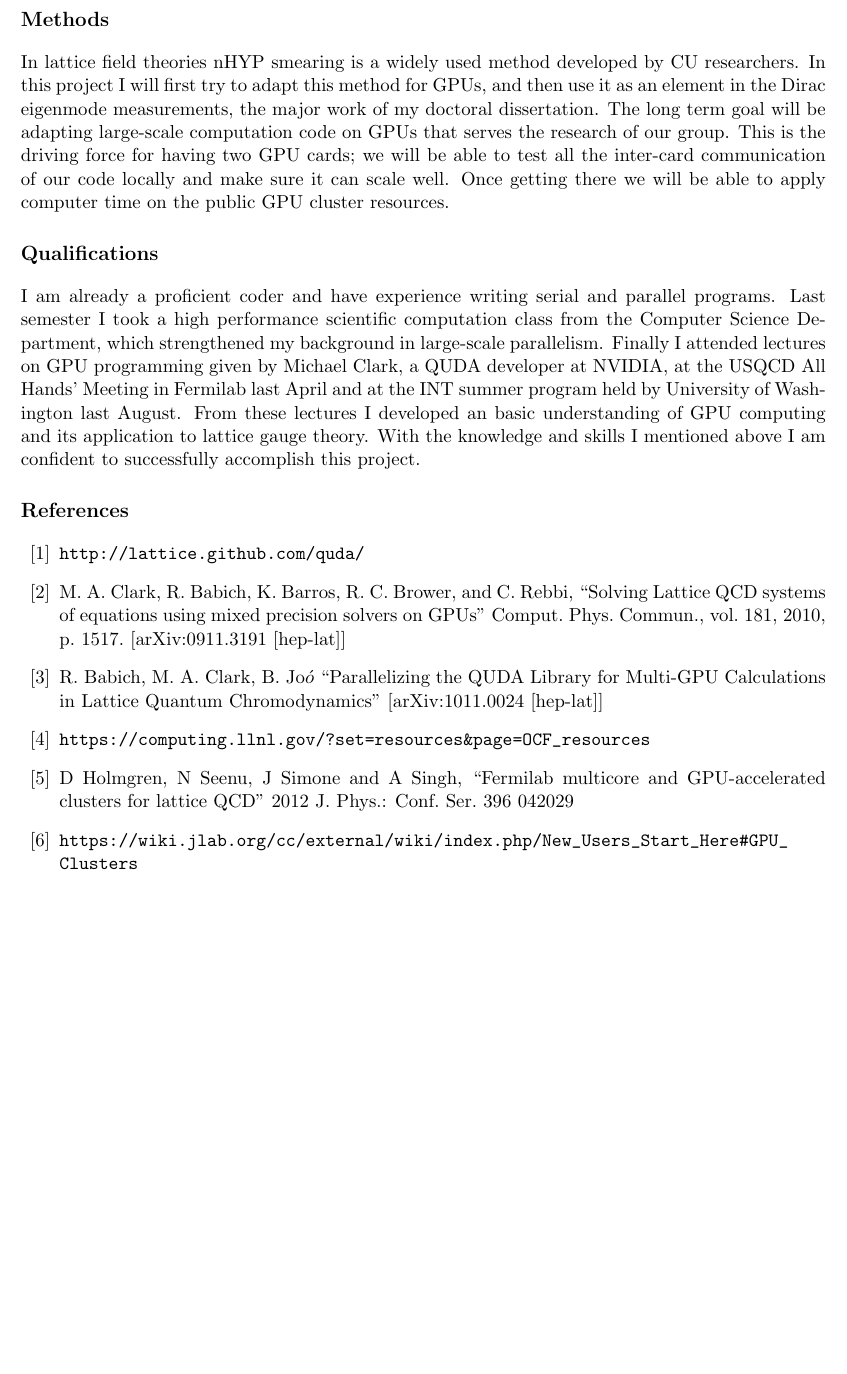
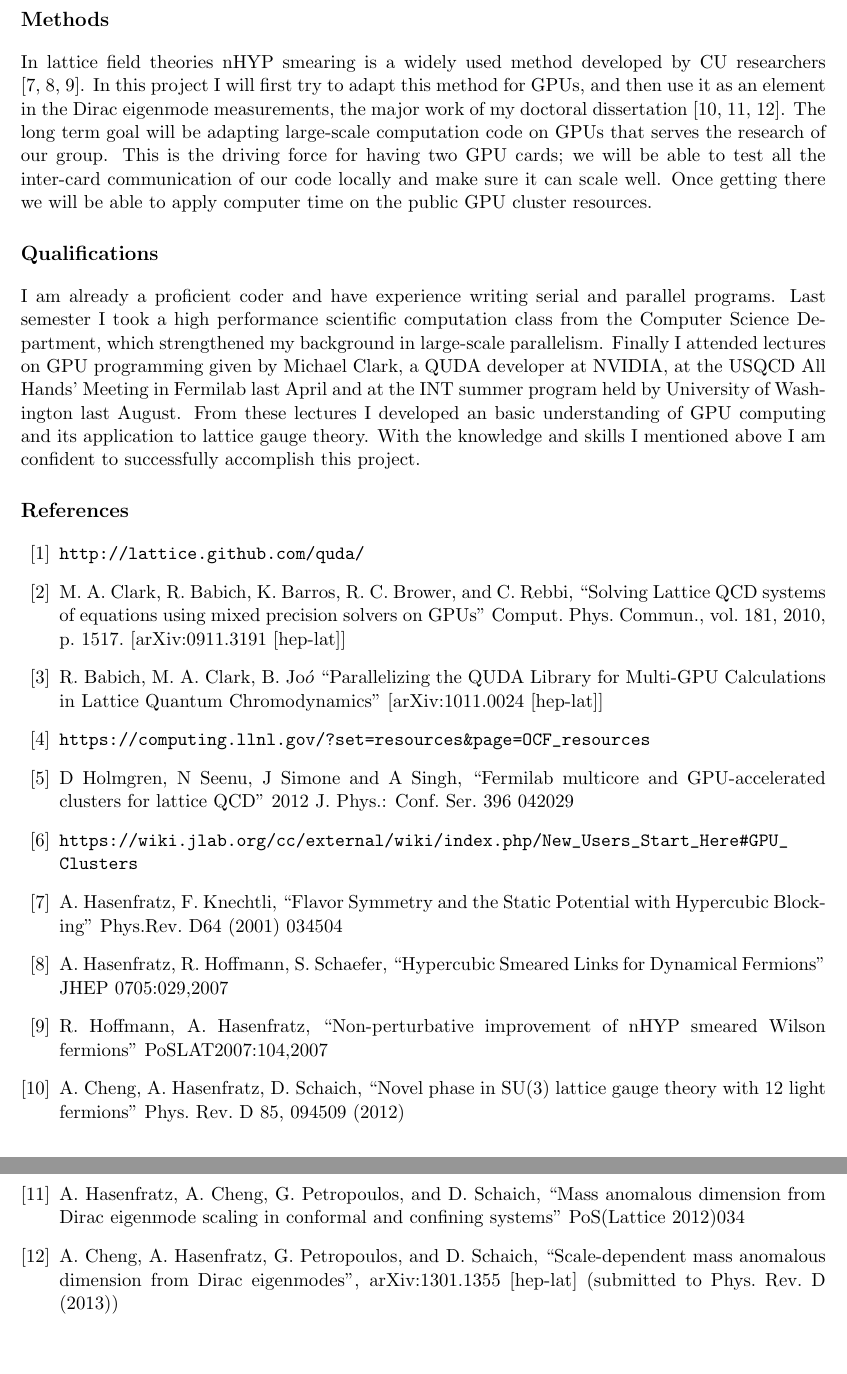
Before and after one commit to DeltaP/dean-grant, a LaTeX document (proposal.tex): part of page 2 of 2 before the commit and two parts of pages 2 and 3 of 3 after it, the two joined at a grey line, cut so that both start at the same text, the shorter picture padded with empty space. Compiled offline with pdfLaTeX.

Commit message:
add more refs

```diff
--- a/proposal.tex
+++ b/proposal.tex
@@ -30,8 +30,8 @@
   By moving toward GPU programming our group will be able to take part in cutting edge code development that will allow us to run on the fastest supercomputers of today and tomorrow.
 
    \section*{Methods} % describe the lattice work flow
-  In lattice field theories nHYP smearing is a widely used method developed by CU researchers.
-  In this project I will first try to adapt this method for GPUs, and then use it as an element in the Dirac eigenmode measurements, the major work of my doctoral dissertation. The long term goal will be adapting large-scale computation code on GPUs that serves the research of our group. This is the driving force for having two GPU cards; we will be able to test all the inter-card communication of our code locally and make sure it can scale well. Once getting there we will be able to apply computer time on the public GPU cluster resources.
+  In lattice field theories nHYP smearing is a widely used method developed by CU researchers \cite{nHYP1,nHYP2,nHYP3}.
+  In this project I will first try to adapt this method for GPUs, and then use it as an element in the Dirac eigenmode measurements, the major work of my doctoral dissertation \cite{paper1, paper2, paper3}. The long term goal will be adapting large-scale computation code on GPUs that serves the research of our group. This is the driving force for having two GPU cards; we will be able to test all the inter-card communication of our code locally and make sure it can scale well. Once getting there we will be able to apply computer time on the public GPU cluster resources.
 
   \section*{Qualifications} %classic brag sheet
   I am already a proficient coder and have experience writing serial and parallel programs.
@@ -58,6 +58,18 @@ R. Babich, M. A. Clark, B. Jo$\acute{o}$ ``Parallelizing the QUDA Library for Mu
 D Holmgren, N Seenu, J Simone and A Singh, ``Fermilab multicore and GPU-accelerated clusters for lattice QCD" 2012 J. Phys.: Conf. Ser. 396 042029
 \bibitem{10g}
 \url{https://wiki.jlab.org/cc/external/wiki/index.php/New_Users_Start_Here#GPU_Clusters}
+\bibitem{nHYP1}
+A. Hasenfratz, F. Knechtli, ``Flavor Symmetry and the Static Potential with Hypercubic Blocking" Phys.Rev. D64 (2001) 034504
+\bibitem{nHYP2}
+A. Hasenfratz, R. Hoffmann, S. Schaefer, ``Hypercubic Smeared Links for Dynamical Fermions" JHEP 0705:029,2007
+\bibitem{nHYP3}
+R. Hoffmann, A. Hasenfratz, ``Non-perturbative improvement of nHYP smeared Wilson fermions" PoSLAT2007:104,2007
+\bibitem{paper1}
+A. Cheng, A. Hasenfratz, D. Schaich, ``Novel phase in SU(3) lattice gauge theory with 12 light fermions" Phys. Rev. D 85, 094509 (2012)
+\bibitem{paper2}
+A. Hasenfratz, A. Cheng, G. Petropoulos, and D. Schaich, ``Mass anomalous dimension from Dirac eigenmode scaling in conformal and confining systems" PoS(Lattice 2012)034
+\bibitem{paper3}
+A. Cheng, A. Hasenfratz, G. Petropoulos, and D. Schaich, ``Scale-dependent mass anomalous dimension from Dirac eigenmodes",  arXiv:1301.1355 [hep-lat] (submitted to Phys. Rev. D (2013))
 
 \end{thebibliography}
 
```
